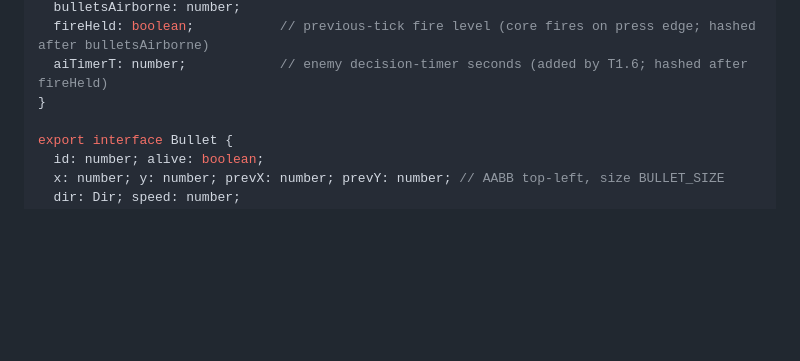
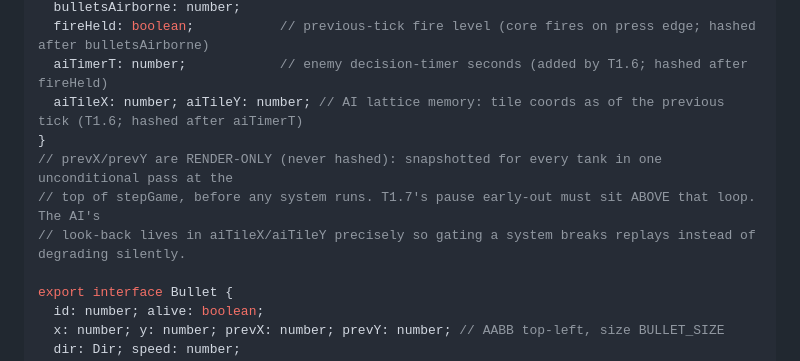
Before and after one commit to tarikdsm/Battle_City_Clone, a Markdown page: docs/06-implementation-plan.md, the part around the change. Rendered like a GitHub page; blank space fills up the shorter version.

Commit message:
docs: contract zero — ai lattice memory fields, prev is render-only
Co-Authored-By: Claude Fable 5 <noreply@anthropic.com>

```diff
--- a/docs/06-implementation-plan.md
+++ b/docs/06-implementation-plan.md
@@ -81,7 +81,11 @@ export interface Tank {
   bulletsAirborne: number;
   fireHeld: boolean;           // previous-tick fire level (core fires on press edge; hashed after bulletsAirborne)
   aiTimerT: number;            // enemy decision-timer seconds (added by T1.6; hashed after fireHeld)
+  aiTileX: number; aiTileY: number; // AI lattice memory: tile coords as of the previous tick (T1.6; hashed after aiTimerT)
 }
+// prevX/prevY are RENDER-ONLY (never hashed): snapshotted for every tank in one unconditional pass at the
+// top of stepGame, before any system runs. T1.7's pause early-out must sit ABOVE that loop. The AI's
+// look-back lives in aiTileX/aiTileY precisely so gating a system breaks replays instead of degrading silently.
 
 export interface Bullet {
   id: number; alive: boolean;
```
